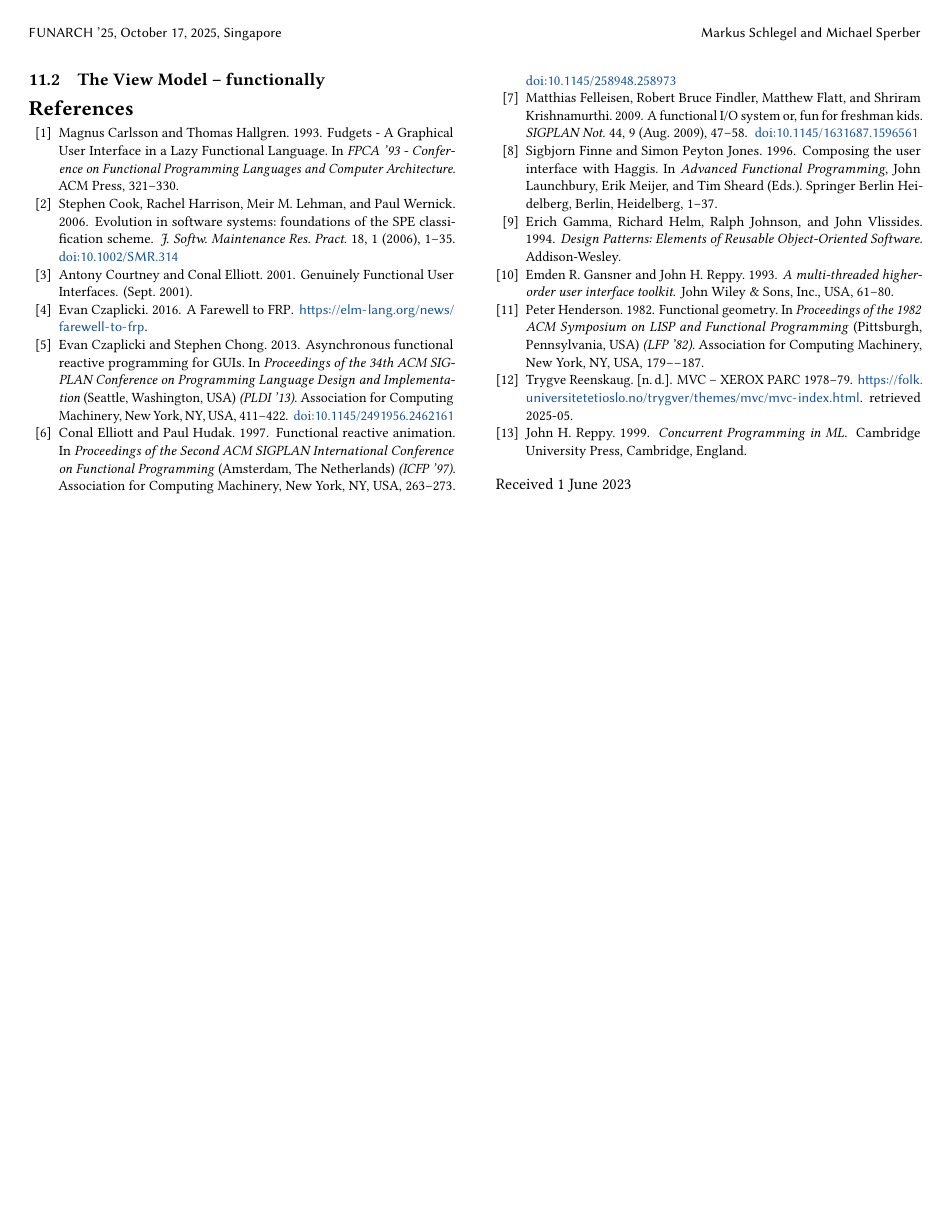
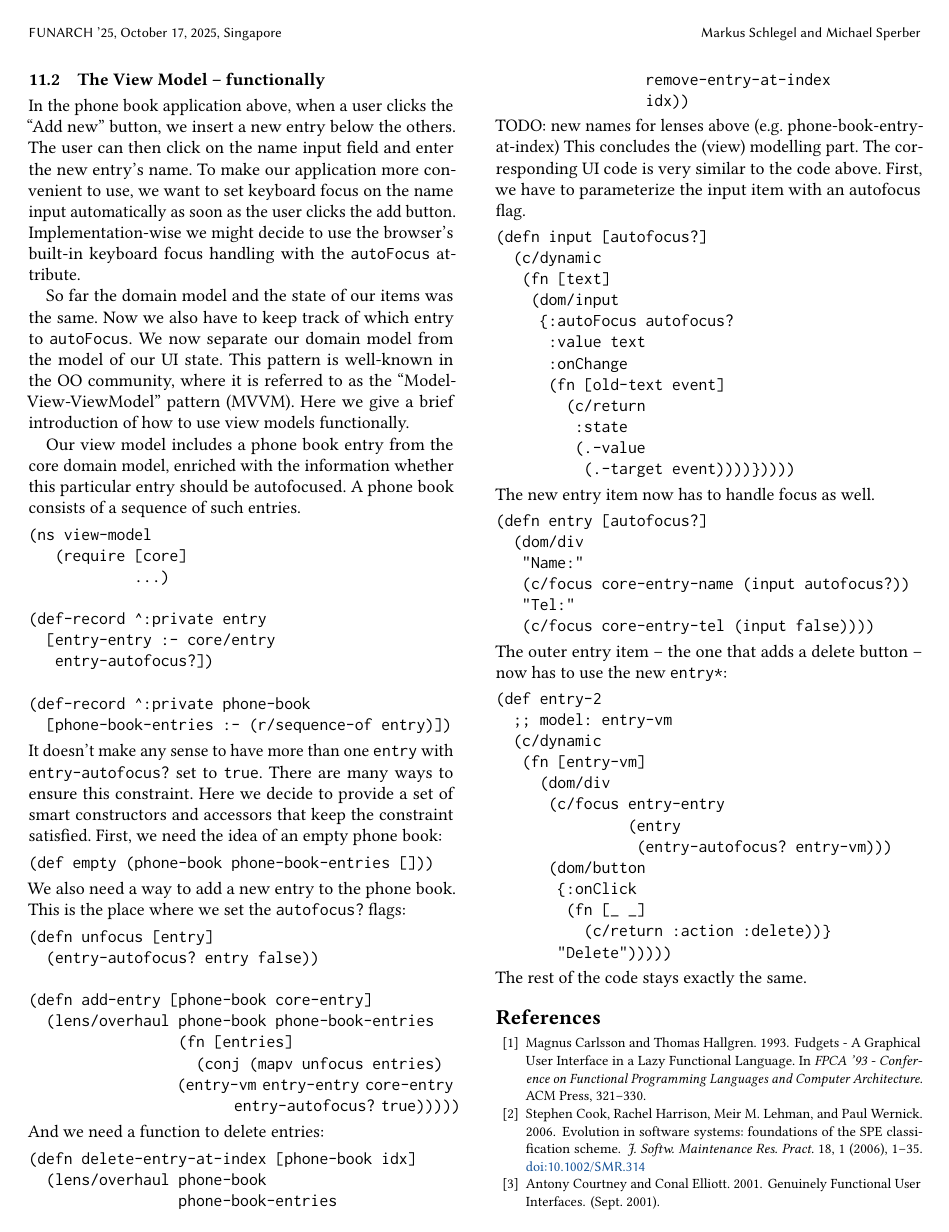
Before and after one commit to active-group/funarch-ui, a LaTeX paper (funarch-ui.tex): page 10 of 10 before the commit and page 10 of 11 after it. Compiled offline with pdfLaTeX.

Commit message:
View model first try

```diff
--- a/funarch-ui.tex
+++ b/funarch-ui.tex
@@ -1171,11 +1171,129 @@ place where we handle additions.
 %
 
 
+\subsection{The View Model -- functionally}
+
+In the phone book application above, when a user clicks the ``Add
+new'' button, we insert a new entry below the others. The user can
+then click on the name input field and enter the new entry's name. To
+make our application more convenient to use, we want to set keyboard
+focus on the name input automatically as soon as the user clicks the
+add button. Implementation-wise we might decide to use the browser's
+built-in keyboard focus handling with the \texttt{autoFocus}
+attribute.
+
+So far the domain model and the state of our items was the same. Now
+we also have to keep track of which entry to \texttt{autoFocus}. We
+now separate our domain model from the model of our UI state. This
+pattern is well-known in the OO community, where it is referred to as
+the ``Model-View-ViewModel'' pattern (MVVM). Here we give a brief
+introduction of how to use view models functionally.
+
+Our view model includes a phone book entry from the core domain model,
+enriched with the information whether this particular entry should be
+autofocused. A phone book consists of a sequence of such entries.
+%
+\begin{verbatim}
+(ns view-model
+   (require [core]
+            ...)
+
+(def-record ^:private entry
+  [entry-entry :- core/entry
+   entry-autofocus?])
+
+(def-record ^:private phone-book
+  [phone-book-entries :- (r/sequence-of entry)])
+\end{verbatim}
+%
+It doesn't make any sense to have more than one \texttt{entry} with
+\texttt{entry-autofocus?} set to \texttt{true}. There are many ways to
+ensure this constraint. Here we decide to provide a set of smart
+constructors and accessors that keep the constraint satisfied. First,
+we need the idea of an empty phone book:
+%
+\begin{verbatim}
+(def empty (phone-book phone-book-entries []))
+\end{verbatim}
+%
+We also need a way to add a new entry to the phone book. This is the
+place where we set the \texttt{autofocus?} flags:
+%
+\begin{verbatim}
+(defn unfocus [entry]
+  (entry-autofocus? entry false))
+
+(defn add-entry [phone-book core-entry]
+  (lens/overhaul phone-book phone-book-entries
+                 (fn [entries]
+                   (conj (mapv unfocus entries)
+                         (entry-vm entry-entry core-entry
+                                   entry-autofocus? true)))))
+\end{verbatim}
+%
+And we need a function to delete entries:
+%
+\begin{verbatim}
+(defn delete-entry-at-index [phone-book idx]
+  (lens/overhaul phone-book
+                 phone-book-entries
+                 remove-entry-at-index
+                 idx))
+\end{verbatim}
+%
+TODO: new names for lenses above (e.g. phone-book-entry-at-index)
+%
+This concludes the (view) modelling part. The corresponding UI code is
+very similar to the code above. First, we have to parameterize the
+input item with an autofocus flag.
+%
+\begin{verbatim}
+(defn input [autofocus?]
+  (c/dynamic
+   (fn [text]
+    (dom/input
+     {:autoFocus autofocus?
+      :value text
+      :onChange
+      (fn [old-text event]
+        (c/return
+         :state
+         (.-value
+          (.-target event))))}))))
+\end{verbatim}
+%
+The new entry item now has to handle focus as well.
+%
+\begin{verbatim}
+(defn entry [autofocus?]
+  (dom/div
+   "Name:"
+   (c/focus core-entry-name (input autofocus?))
+   "Tel:"
+   (c/focus core-entry-tel (input false))))
+\end{verbatim}
+%
+The outer entry item -- the one that adds a delete button -- now has to use the new \texttt{entry*}:
+%
+\begin{verbatim}
+(def entry-2
+  ;; model: entry-vm
+  (c/dynamic
+   (fn [entry-vm]
+     (dom/div
+      (c/focus entry-entry
+               (entry
+                (entry-autofocus? entry-vm)))
+      (dom/button
+       {:onClick
+        (fn [_ _]
+          (c/return :action :delete))}
+       "Delete")))))
+\end{verbatim}
+%
+The rest of the code stays exactly the same.
 
 
-
-
-\subsection{The View Model -- functionally}
 
 
 %%
```
